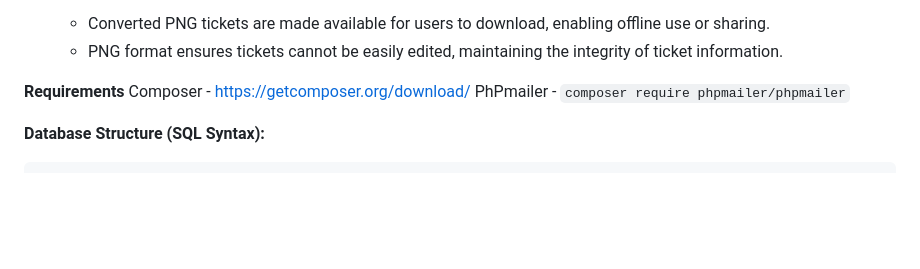
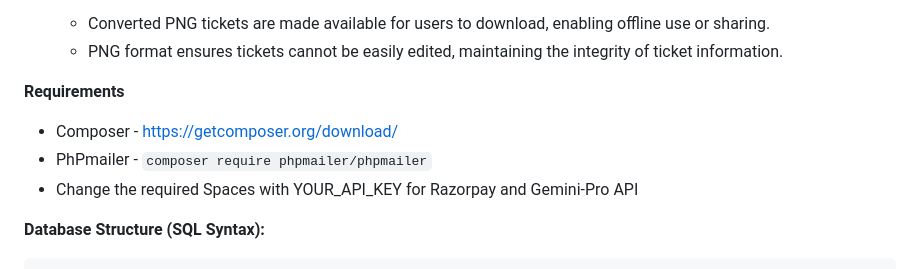
Before and after one commit to Kartik-Katkar/Unique-Ticket-Generator, a Markdown page: README.md, the part around the change. GitHub-like rendering; blank space fills up the shorter version.

````diff
--- a/README.md
+++ b/README.md
@@ -42,8 +42,9 @@ Key Features:
    - PNG format ensures tickets cannot be easily edited, maintaining the integrity of ticket information.
 
 **Requirements**
-Composer - https://getcomposer.org/download/
-PhPmailer - ```composer require phpmailer/phpmailer```
+- Composer - https://getcomposer.org/download/
+- PhPmailer - ```composer require phpmailer/phpmailer```
+- Change the required Spaces with YOUR_API_KEY for Razorpay and Gemini-Pro API
 
 **Database Structure (SQL Syntax):**
 ```sql
````
